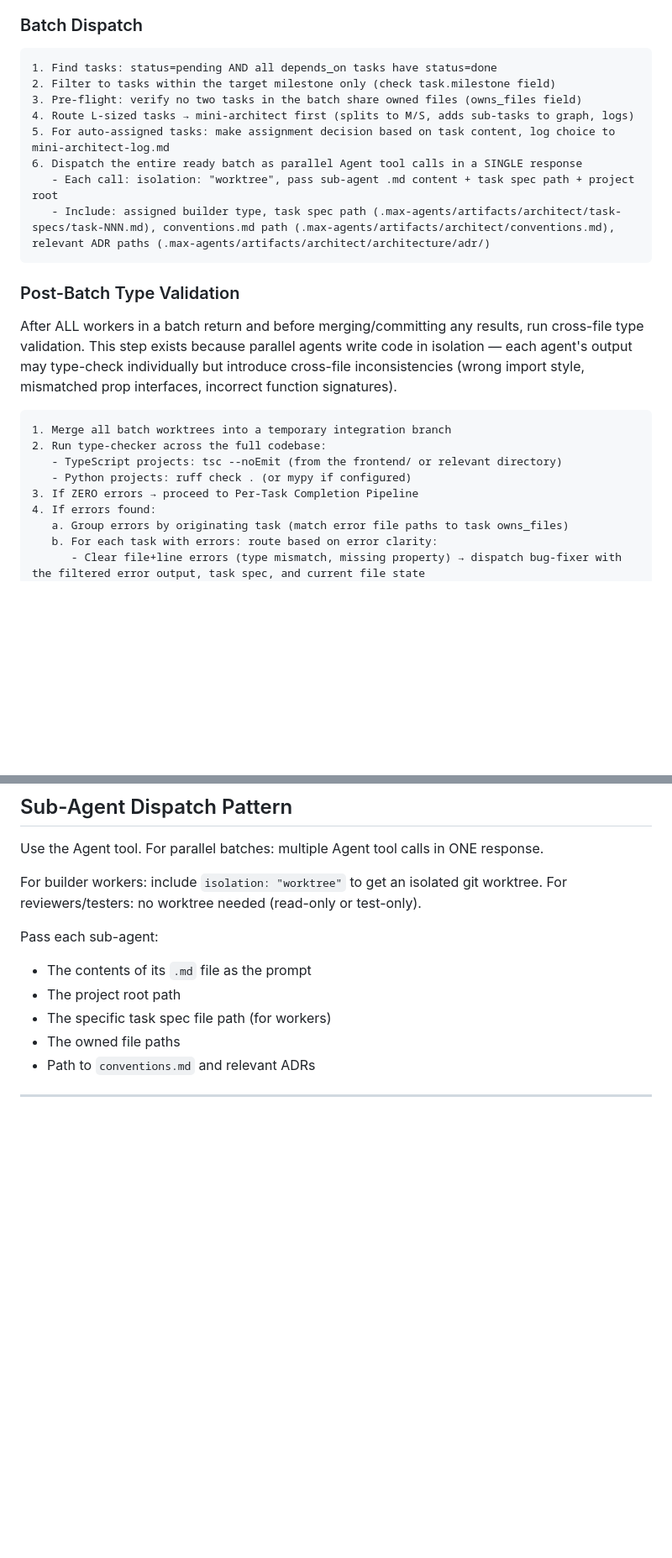
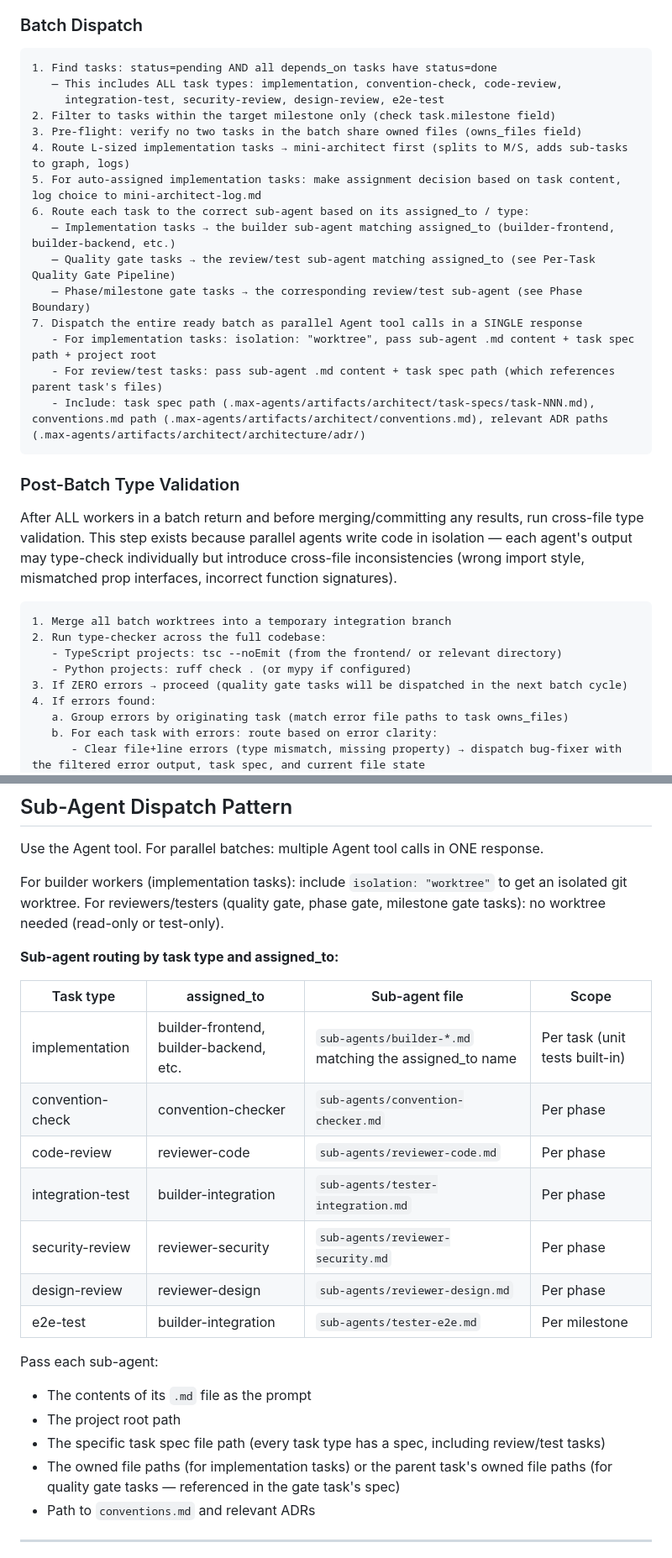
Before and after one commit to saviranta/ccmax-agents, a Markdown page: agents/builder/CLAUDE.md, 2 parts joined by grey strips. Shown at 84% size. Drawn GitHub-style; blank space fills up the shorter version.

````diff
--- a/agents/builder/CLAUDE.md
+++ b/agents/builder/CLAUDE.md
@@ -83,13 +83,20 @@ Repeat until the target milestone is reached, all tasks are blocked/parked, or t
 
 ```
 1. Find tasks: status=pending AND all depends_on tasks have status=done
+   — This includes ALL task types: implementation, convention-check, code-review,
+     integration-test, security-review, design-review, e2e-test
 2. Filter to tasks within the target milestone only (check task.milestone field)
 3. Pre-flight: verify no two tasks in the batch share owned files (owns_files field)
-4. Route L-sized tasks → mini-architect first (splits to M/S, adds sub-tasks to graph, logs)
-5. For auto-assigned tasks: make assignment decision based on task content, log choice to mini-architect-log.md
-6. Dispatch the entire ready batch as parallel Agent tool calls in a SINGLE response
-   - Each call: isolation: "worktree", pass sub-agent .md content + task spec path + project root
-   - Include: assigned builder type, task spec path (.max-agents/artifacts/architect/task-specs/task-NNN.md), conventions.md path (.max-agents/artifacts/architect/conventions.md), relevant ADR paths (.max-agents/artifacts/architect/architecture/adr/)
+4. Route L-sized implementation tasks → mini-architect first (splits to M/S, adds sub-tasks to graph, logs)
+5. For auto-assigned implementation tasks: make assignment decision based on task content, log choice to mini-architect-log.md
+6. Route each task to the correct sub-agent based on its assigned_to / type:
+   — Implementation tasks → the builder sub-agent matching assigned_to (builder-frontend, builder-backend, etc.)
+   — Quality gate tasks → the review/test sub-agent matching assigned_to (see Per-Task Quality Gate Pipeline)
+   — Phase/milestone gate tasks → the corresponding review/test sub-agent (see Phase Boundary)
+7. Dispatch the entire ready batch as parallel Agent tool calls in a SINGLE response
+   - For implementation tasks: isolation: "worktree", pass sub-agent .md content + task spec path + project root
+   - For review/test tasks: pass sub-agent .md content + task spec path (which references parent task's files)
+   - Include: task spec path (.max-agents/artifacts/architect/task-specs/task-NNN.md), conventions.md path (.max-agents/artifacts/architect/conventions.md), relevant ADR paths (.max-agents/artifacts/architect/architecture/adr/)
 ```
 
 ### Post-Batch Type Validation
@@ -101,7 +108,7 @@ After ALL workers in a batch return and before merging/committing any results, r
 2. Run type-checker across the full codebase:
    - TypeScript projects: tsc --noEmit (from the frontend/ or relevant directory)
    - Python projects: ruff check . (or mypy if configured)
-3. If ZERO errors → proceed to Per-Task Completion Pipeline
+3. If ZERO errors → proceed (quality gate tasks will be dispatched in the next batch cycle)
 4. If errors found:
    a. Group errors by originating task (match error file paths to task owns_files)
    b. For each task with errors: route based on error clarity:
@@ -366,14 +408,26 @@ Write `.max-agents/handoffs/builder-to-launcher.json`:
 
 Use the Agent tool. For parallel batches: multiple Agent tool calls in ONE response.
 
-For builder workers: include `isolation: "worktree"` to get an isolated git worktree.
-For reviewers/testers: no worktree needed (read-only or test-only).
+For builder workers (implementation tasks): include `isolation: "worktree"` to get an isolated git worktree.
+For reviewers/testers (quality gate, phase gate, milestone gate tasks): no worktree needed (read-only or test-only).
+
+**Sub-agent routing by task type and assigned_to:**
+
+| Task type | assigned_to | Sub-agent file | Scope |
+|---|---|---|---|
+| implementation | builder-frontend, builder-backend, etc. | `sub-agents/builder-*.md` matching the assigned_to name | Per task (unit tests built-in) |
+| convention-check | convention-checker | `sub-agents/convention-checker.md` | Per phase |
+| code-review | reviewer-code | `sub-agents/reviewer-code.md` | Per phase |
+| integration-test | builder-integration | `sub-agents/tester-integration.md` | Per phase |
+| security-review | reviewer-security | `sub-agents/reviewer-security.md` | Per phase |
+| design-review | reviewer-design | `sub-agents/reviewer-design.md` | Per phase |
+| e2e-test | builder-integration | `sub-agents/tester-e2e.md` | Per milestone |
 
 Pass each sub-agent:
 - The contents of its `.md` file as the prompt
 - The project root path
-- The specific task spec file path (for workers)
-- The owned file paths
+- The specific task spec file path (every task type has a spec, including review/test tasks)
+- The owned file paths (for implementation tasks) or the parent task's owned file paths (for quality gate tasks — referenced in the gate task's spec)
 - Path to `conventions.md` and relevant ADRs
 
 ---
````
Also changed, not shown: other parts of agents/builder/CLAUDE.md (+64 -29 lines), 1 other file.
